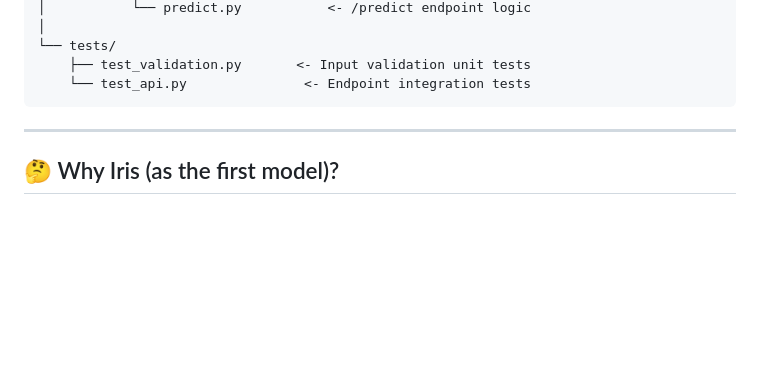
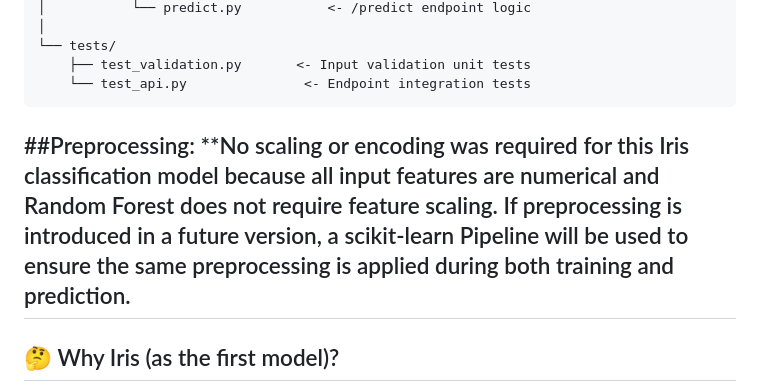
Before and after one commit to Sakshi04bari/ModelForge-API, a Markdown page: README.md, the part around the change. Drawn GitHub-style; blank space fills up the shorter version.

Commit message:
Update README with preprocessing details
Add preprocessing section explaining model requirements.

````diff
--- a/README.md
+++ b/README.md
@@ -178,7 +178,8 @@ modelforge-api/
     ├── test_validation.py       <- Input validation unit tests
     └── test_api.py               <- Endpoint integration tests
 ```
-
+##Preprocessing:
+**No scaling or encoding was required for this Iris classification model because all input features are numerical and Random Forest does not require feature scaling. If preprocessing is introduced in a future version, a scikit-learn Pipeline will be used to ensure the same preprocessing is applied during both training and prediction.
 ---
 
 ## 🤔 Why Iris (as the first model)?
````
